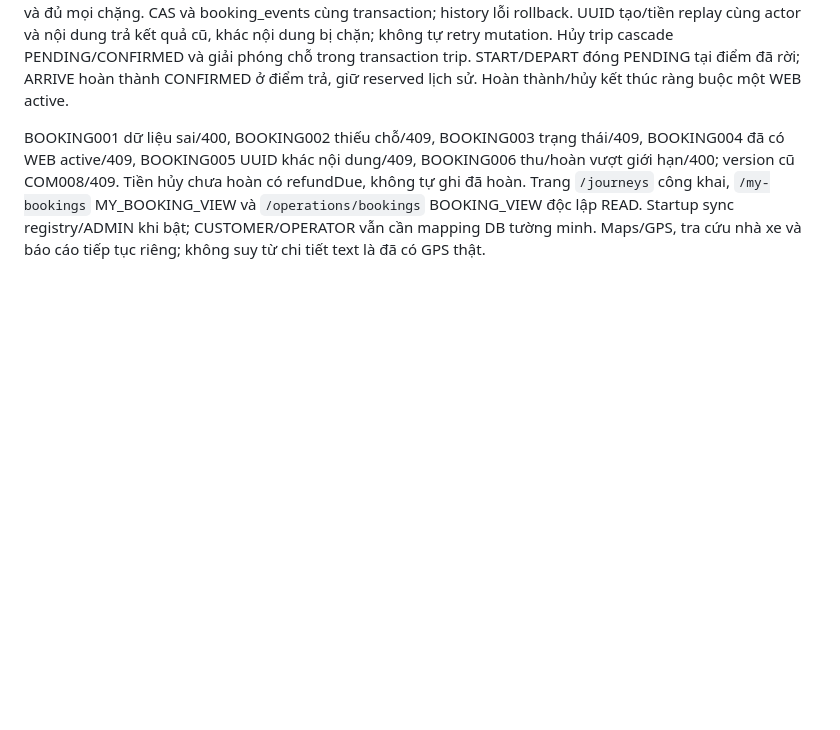
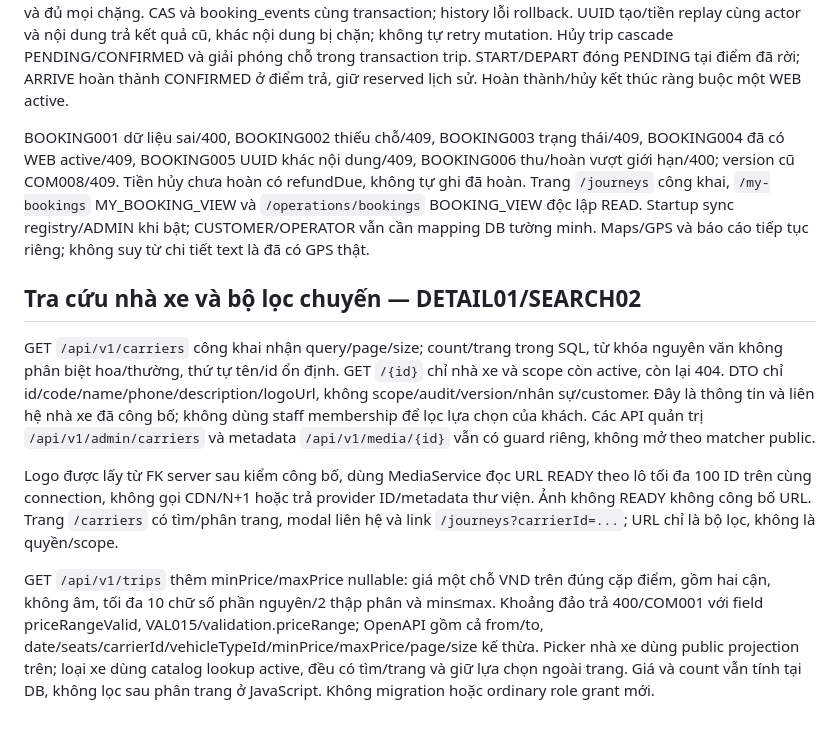
Before and after one commit to hieuv526034/vietroute-web, a Markdown page: docs/02-phat-trien/API_BASE.md, the part around the change. Rendered like a GitHub page; blank space fills up the shorter version.

```diff
--- a/docs/02-phat-trien/API_BASE.md
+++ b/docs/02-phat-trien/API_BASE.md
@@ -322,4 +322,12 @@ V020 thêm `bookings`/`booking_events`, giữ V001–V019. Đơn gắn FK compos
 
 Mutation khóa trip → user (chỉ tạo WEB) → booking → segments tăng dần. `TripCapacityRepository` là một thuật toán dùng chung; confirm tăng đúng [pickup,dropoff), hủy CONFIRMED giảm đúng một lần, kiểm liên tục và đủ mọi chặng. CAS và booking_events cùng transaction; history lỗi rollback. UUID tạo/tiền replay cùng actor và nội dung trả kết quả cũ, khác nội dung bị chặn; không tự retry mutation. Hủy trip cascade PENDING/CONFIRMED và giải phóng chỗ trong transaction trip. START/DEPART đóng PENDING tại điểm đã rời; ARRIVE hoàn thành CONFIRMED ở điểm trả, giữ reserved lịch sử. Hoàn thành/hủy kết thúc ràng buộc một WEB active.
 
-BOOKING001 dữ liệu sai/400, BOOKING002 thiếu chỗ/409, BOOKING003 trạng thái/409, BOOKING004 đã có WEB active/409, BOOKING005 UUID khác nội dung/409, BOOKING006 thu/hoàn vượt giới hạn/400; version cũ COM008/409. Tiền hủy chưa hoàn có refundDue, không tự ghi đã hoàn. Trang `/journeys` công khai, `/my-bookings` MY_BOOKING_VIEW và `/operations/bookings` BOOKING_VIEW độc lập READ. Startup sync registry/ADMIN khi bật; CUSTOMER/OPERATOR vẫn cần mapping DB tường minh. Maps/GPS, tra cứu nhà xe và báo cáo tiếp tục riêng; không suy từ chi tiết text là đã có GPS thật.
+BOOKING001 dữ liệu sai/400, BOOKING002 thiếu chỗ/409, BOOKING003 trạng thái/409, BOOKING004 đã có WEB active/409, BOOKING005 UUID khác nội dung/409, BOOKING006 thu/hoàn vượt giới hạn/400; version cũ COM008/409. Tiền hủy chưa hoàn có refundDue, không tự ghi đã hoàn. Trang `/journeys` công khai, `/my-bookings` MY_BOOKING_VIEW và `/operations/bookings` BOOKING_VIEW độc lập READ. Startup sync registry/ADMIN khi bật; CUSTOMER/OPERATOR vẫn cần mapping DB tường minh. Maps/GPS và báo cáo tiếp tục riêng; không suy từ chi tiết text là đã có GPS thật.
+
+## Tra cứu nhà xe và bộ lọc chuyến — DETAIL01/SEARCH02
+
+GET `/api/v1/carriers` công khai nhận query/page/size; count/trang trong SQL, từ khóa nguyên văn không phân biệt hoa/thường, thứ tự tên/id ổn định. GET `/{id}` chỉ nhà xe và scope còn active, còn lại 404. DTO chỉ id/code/name/phone/description/logoUrl, không scope/audit/version/nhân sự/customer. Đây là thông tin và liên hệ nhà xe đã công bố; không dùng staff membership để lọc lựa chọn của khách. Các API quản trị `/api/v1/admin/carriers` và metadata `/api/v1/media/{id}` vẫn có guard riêng, không mở theo matcher public.
+
+Logo được lấy từ FK server sau kiểm công bố, dùng MediaService đọc URL READY theo lô tối đa 100 ID trên cùng connection, không gọi CDN/N+1 hoặc trả provider ID/metadata thư viện. Ảnh không READY không công bố URL. Trang `/carriers` có tìm/phân trang, modal liên hệ và link `/journeys?carrierId=...`; URL chỉ là bộ lọc, không là quyền/scope.
+
+GET `/api/v1/trips` thêm minPrice/maxPrice nullable: giá một chỗ VND trên đúng cặp điểm, gồm hai cận, không âm, tối đa 10 chữ số phần nguyên/2 thập phân và min≤max. Khoảng đảo trả 400/COM001 với field priceRangeValid, VAL015/validation.priceRange; OpenAPI gồm cả from/to, date/seats/carrierId/vehicleTypeId/minPrice/maxPrice/page/size kế thừa. Picker nhà xe dùng public projection trên; loại xe dùng catalog lookup active, đều có tìm/trang và giữ lựa chọn ngoài trang. Giá và count vẫn tính tại DB, không lọc sau phân trang ở JavaScript. Không migration hoặc ordinary role grant mới.
```
Also changed, not shown: docs/03-giao-dien/QUY_UOC_UI.md (+6 -0 lines), docs/05-ke-hoach/TIEN_DO_VA_KE_HOACH_NHOM.md (+4 -4 lines), docs/images/booking01-neon-customer.png (added), docs/images/detail01-menu-mobile.png (added), docs/images/detail01-mobile.png (added), docs/images/search02-filters.png (added), 13 other files.
